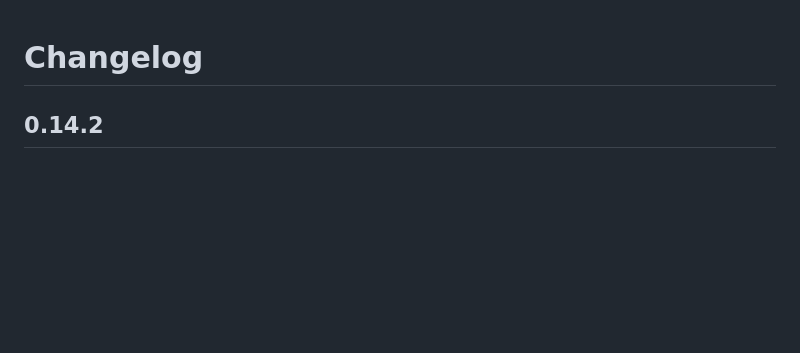
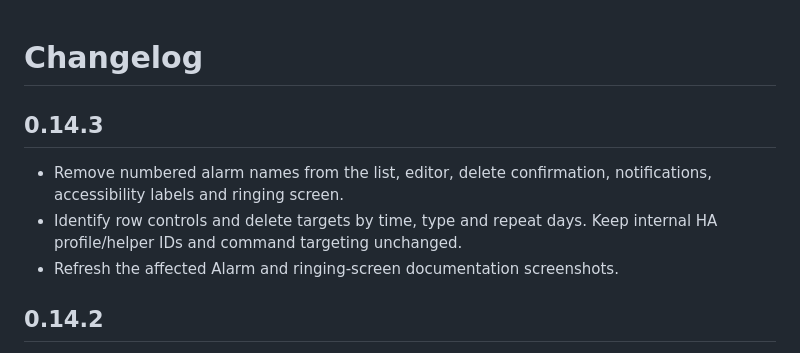
Before and after one commit to JannicSJensen/ha-clock-radio, a Markdown page: clock-radio/CHANGELOG.md, the part around the change. Rendered like a GitHub page; blank space fills up the shorter version.

```diff
--- a/clock-radio/CHANGELOG.md
+++ b/clock-radio/CHANGELOG.md
@@ -1,4 +1,12 @@
 # Changelog
+
+## 0.14.3
+
+- Remove numbered alarm names from the list, editor, delete confirmation,
+  notifications, accessibility labels and ringing screen.
+- Identify row controls and delete targets by time, type and repeat days.
+  Keep internal HA profile/helper IDs and command targeting unchanged.
+- Refresh the affected Alarm and ringing-screen documentation screenshots.
 
 ## 0.14.2
 
```
Also changed, not shown: clock-radio/DOCS.md (+3 -1 lines), docs/screenshots/alarm-delete.png, docs/screenshots/alarm-editor.png, docs/screenshots/alarm-radio.png, docs/screenshots/alarms.png, docs/screenshots/ringing-buzzer.png, docs/screenshots/ringing-music.png, 10 other files.
